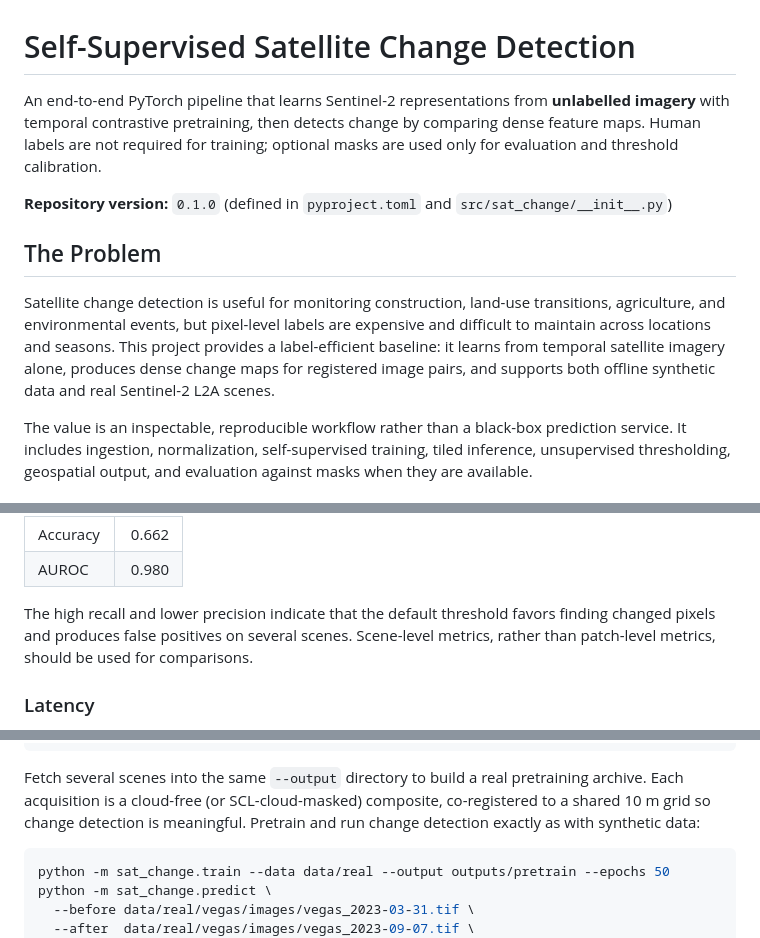
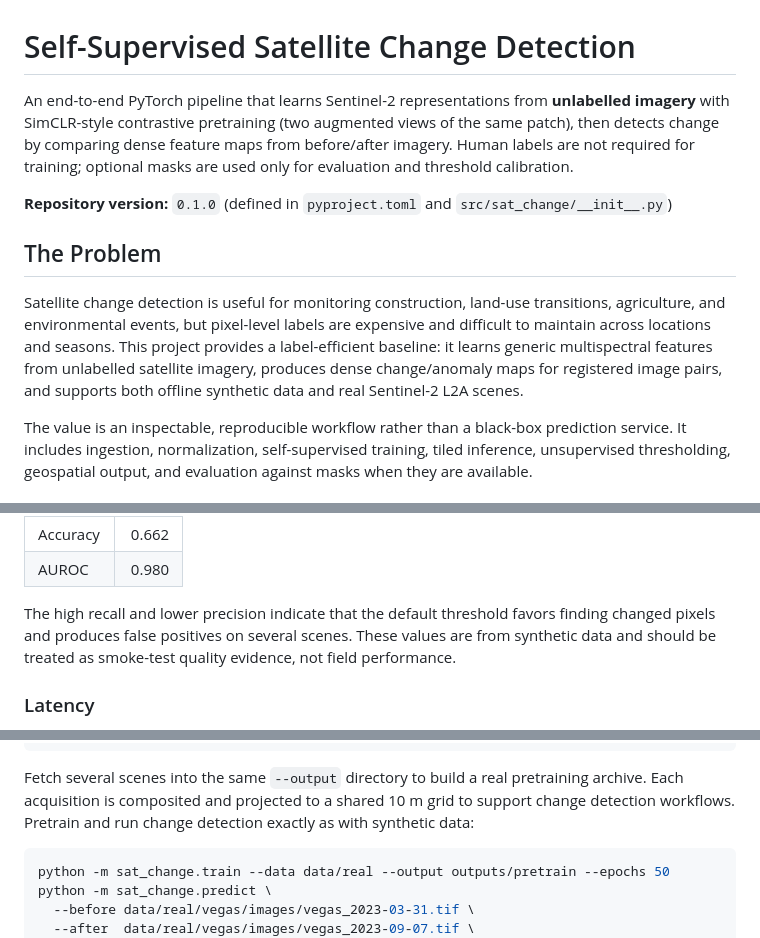
Before and after one commit to inshal8717/self-supervised-satellite-change-detection-train, a Markdown page: README.md, 3 parts joined by grey strips. Rendered like a GitHub page.

````diff
--- a/README.md
+++ b/README.md
@@ -1,12 +1,12 @@
 # Self-Supervised Satellite Change Detection
 
-An end-to-end PyTorch pipeline that learns Sentinel-2 representations from **unlabelled imagery** with temporal contrastive pretraining, then detects change by comparing dense feature maps. Human labels are not required for training; optional masks are used only for evaluation and threshold calibration.
+An end-to-end PyTorch pipeline that learns Sentinel-2 representations from **unlabelled imagery** with SimCLR-style contrastive pretraining (two augmented views of the same patch), then detects change by comparing dense feature maps from before/after imagery. Human labels are not required for training; optional masks are used only for evaluation and threshold calibration.
 
 **Repository version:** `0.1.0` (defined in `pyproject.toml` and `src/sat_change/__init__.py`)
 
 ## The Problem
 
-Satellite change detection is useful for monitoring construction, land-use transitions, agriculture, and environmental events, but pixel-level labels are expensive and difficult to maintain across locations and seasons. This project provides a label-efficient baseline: it learns from temporal satellite imagery alone, produces dense change maps for registered image pairs, and supports both offline synthetic data and real Sentinel-2 L2A scenes.
+Satellite change detection is useful for monitoring construction, land-use transitions, agriculture, and environmental events, but pixel-level labels are expensive and difficult to maintain across locations and seasons. This project provides a label-efficient baseline: it learns generic multispectral features from unlabelled satellite imagery, produces dense change/anomaly maps for registered image pairs, and supports both offline synthetic data and real Sentinel-2 L2A scenes.
 
 The value is an inspectable, reproducible workflow rather than a black-box prediction service. It includes ingestion, normalization, self-supervised training, tiled inference, unsupervised thresholding, geospatial output, and evaluation against masks when they are available.
 
@@ -82,7 +81,7 @@ xychart-beta
 | Accuracy | 0.662 |
 | AUROC | 0.980 |
 
-The high recall and lower precision indicate that the default threshold favors finding changed pixels and produces false positives on several scenes. Scene-level metrics, rather than patch-level metrics, should be used for comparisons.
+The high recall and lower precision indicate that the default threshold favors finding changed pixels and produces false positives on several scenes. These values are from synthetic data and should be treated as smoke-test quality evidence, not field performance.
 
 ### Latency
 
@@ -224,7 +223,7 @@ data/real/
     metadata.json
 ```
 
-Fetch several scenes into the same `--output` directory to build a real pretraining archive. Each acquisition is a cloud-free (or SCL-cloud-masked) composite, co-registered to a shared 10 m grid so change detection is meaningful. Pretrain and run change detection exactly as with synthetic data:
+Fetch several scenes into the same `--output` directory to build a real pretraining archive. Each acquisition is composited and projected to a shared 10 m grid to support change detection workflows. Pretrain and run change detection exactly as with synthetic data:
 
 ```bash
 python -m sat_change.train --data data/real --output outputs/pretrain --epochs 50
````
Also changed, not shown: other parts of README.md (+25 -10 lines).
